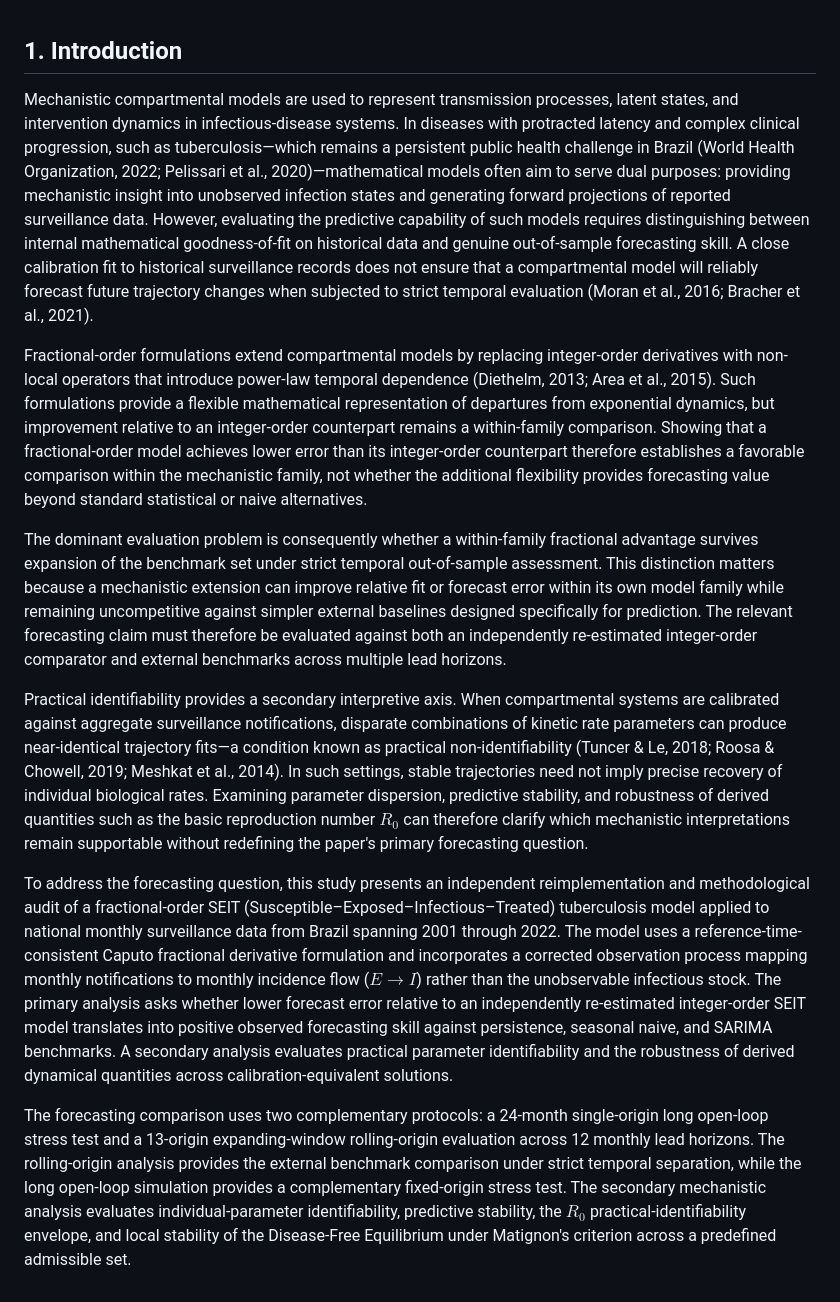
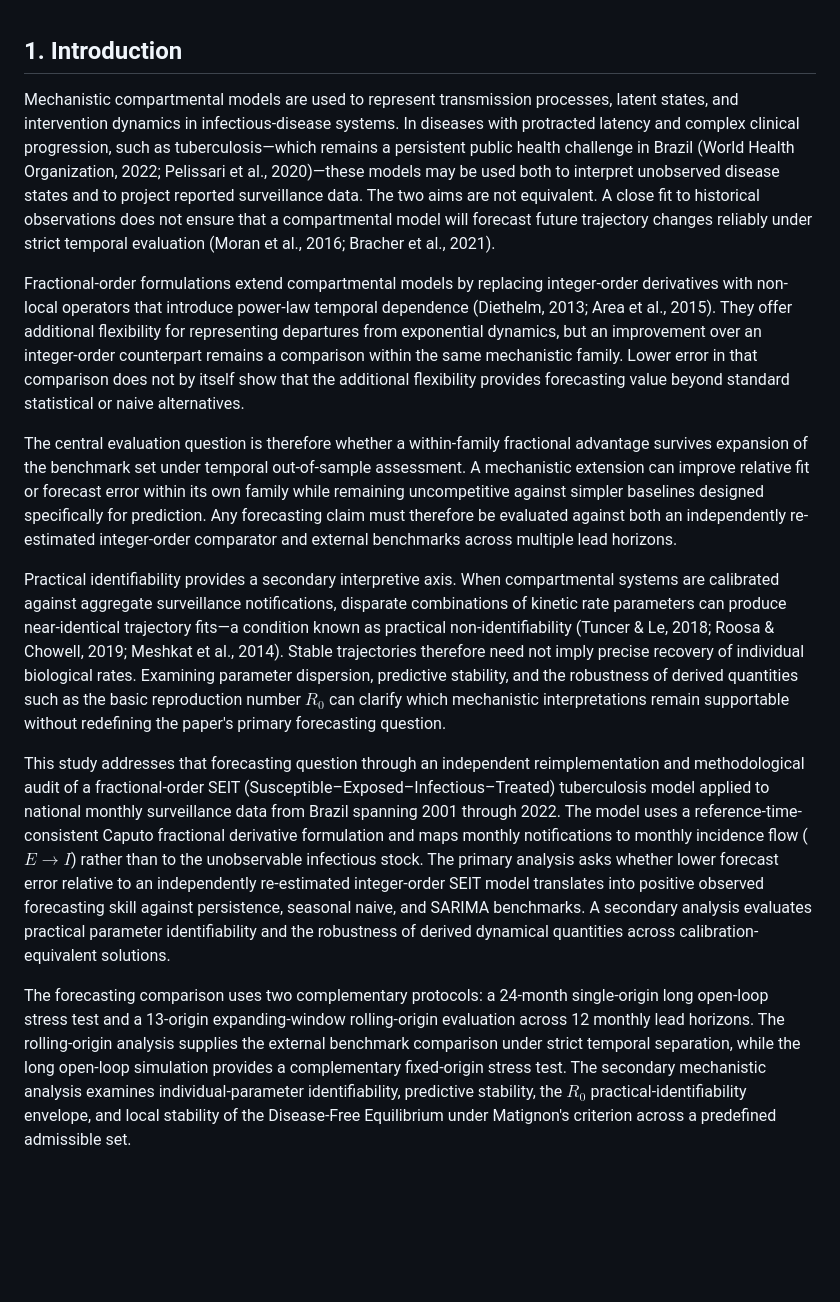
Before and after one commit to fedeg-umh-es/tb-fractional-seit-brazil, a Markdown page: manuscript_draft/INTRODUCTION_DRAFT.md, the part around the change. Drawn GitHub-style; blank space fills up the shorter version.

Commit message:
Polish introduction while preserving forecasting hierarchy

```diff
--- a/manuscript_draft/INTRODUCTION_DRAFT.md
+++ b/manuscript_draft/INTRODUCTION_DRAFT.md
@@ -1,13 +1,13 @@
 ## 1. Introduction
 
-Mechanistic compartmental models are used to represent transmission processes, latent states, and intervention dynamics in infectious-disease systems. In diseases with protracted latency and complex clinical progression, such as tuberculosis—which remains a persistent public health challenge in Brazil (World Health Organization, 2022; Pelissari et al., 2020)—mathematical models often aim to serve dual purposes: providing mechanistic insight into unobserved infection states and generating forward projections of reported surveillance data. However, evaluating the predictive capability of such models requires distinguishing between internal mathematical goodness-of-fit on historical data and genuine out-of-sample forecasting skill. A close calibration fit to historical surveillance records does not ensure that a compartmental model will reliably forecast future trajectory changes when subjected to strict temporal evaluation (Moran et al., 2016; Bracher et al., 2021).
+Mechanistic compartmental models are used to represent transmission processes, latent states, and intervention dynamics in infectious-disease systems. In diseases with protracted latency and complex clinical progression, such as tuberculosis—which remains a persistent public health challenge in Brazil (World Health Organization, 2022; Pelissari et al., 2020)—these models may be used both to interpret unobserved disease states and to project reported surveillance data. The two aims are not equivalent. A close fit to historical observations does not ensure that a compartmental model will forecast future trajectory changes reliably under strict temporal evaluation (Moran et al., 2016; Bracher et al., 2021).
 
-Fractional-order formulations extend compartmental models by replacing integer-order derivatives with non-local operators that introduce power-law temporal dependence (Diethelm, 2013; Area et al., 2015). Such formulations provide a flexible mathematical representation of departures from exponential dynamics, but improvement relative to an integer-order counterpart remains a within-family comparison. Showing that a fractional-order model achieves lower error than its integer-order counterpart therefore establishes a favorable comparison within the mechanistic family, not whether the additional flexibility provides forecasting value beyond standard statistical or naive alternatives.
+Fractional-order formulations extend compartmental models by replacing integer-order derivatives with non-local operators that introduce power-law temporal dependence (Diethelm, 2013; Area et al., 2015). They offer additional flexibility for representing departures from exponential dynamics, but an improvement over an integer-order counterpart remains a comparison within the same mechanistic family. Lower error in that comparison does not by itself show that the additional flexibility provides forecasting value beyond standard statistical or naive alternatives.
 
-The dominant evaluation problem is consequently whether a within-family fractional advantage survives expansion of the benchmark set under strict temporal out-of-sample assessment. This distinction matters because a mechanistic extension can improve relative fit or forecast error within its own model family while remaining uncompetitive against simpler external baselines designed specifically for prediction. The relevant forecasting claim must therefore be evaluated against both an independently re-estimated integer-order comparator and external benchmarks across multiple lead horizons.
+The central evaluation question is therefore whether a within-family fractional advantage survives expansion of the benchmark set under temporal out-of-sample assessment. A mechanistic extension can improve relative fit or forecast error within its own family while remaining uncompetitive against simpler baselines designed specifically for prediction. Any forecasting claim must therefore be evaluated against both an independently re-estimated integer-order comparator and external benchmarks across multiple lead horizons.
 
-Practical identifiability provides a secondary interpretive axis. When compartmental systems are calibrated against aggregate surveillance notifications, disparate combinations of kinetic rate parameters can produce near-identical trajectory fits—a condition known as practical non-identifiability (Tuncer & Le, 2018; Roosa & Chowell, 2019; Meshkat et al., 2014). In such settings, stable trajectories need not imply precise recovery of individual biological rates. Examining parameter dispersion, predictive stability, and robustness of derived quantities such as the basic reproduction number $R_0$ can therefore clarify which mechanistic interpretations remain supportable without redefining the paper's primary forecasting question.
+Practical identifiability provides a secondary interpretive axis. When compartmental systems are calibrated against aggregate surveillance notifications, disparate combinations of kinetic rate parameters can produce near-identical trajectory fits—a condition known as practical non-identifiability (Tuncer & Le, 2018; Roosa & Chowell, 2019; Meshkat et al., 2014). Stable trajectories therefore need not imply precise recovery of individual biological rates. Examining parameter dispersion, predictive stability, and the robustness of derived quantities such as the basic reproduction number $R_0$ can clarify which mechanistic interpretations remain supportable without redefining the paper's primary forecasting question.
 
-To address the forecasting question, this study presents an independent reimplementation and methodological audit of a fractional-order SEIT (Susceptible–Exposed–Infectious–Treated) tuberculosis model applied to national monthly surveillance data from Brazil spanning 2001 through 2022. The model uses a reference-time-consistent Caputo fractional derivative formulation and incorporates a corrected observation process mapping monthly notifications to monthly incidence flow ($E \to I$) rather than the unobservable infectious stock. The primary analysis asks whether lower forecast error relative to an independently re-estimated integer-order SEIT model translates into positive observed forecasting skill against persistence, seasonal naive, and SARIMA benchmarks. A secondary analysis evaluates practical parameter identifiability and the robustness of derived dynamical quantities across calibration-equivalent solutions.
+This study addresses that forecasting question through an independent reimplementation and methodological audit of a fractional-order SEIT (Susceptible–Exposed–Infectious–Treated) tuberculosis model applied to national monthly surveillance data from Brazil spanning 2001 through 2022. The model uses a reference-time-consistent Caputo fractional derivative formulation and maps monthly notifications to monthly incidence flow ($E \to I$) rather than to the unobservable infectious stock. The primary analysis asks whether lower forecast error relative to an independently re-estimated integer-order SEIT model translates into positive observed forecasting skill against persistence, seasonal naive, and SARIMA benchmarks. A secondary analysis evaluates practical parameter identifiability and the robustness of derived dynamical quantities across calibration-equivalent solutions.
 
-The forecasting comparison uses two complementary protocols: a 24-month single-origin long open-loop stress test and a 13-origin expanding-window rolling-origin evaluation across 12 monthly lead horizons. The rolling-origin analysis provides the external benchmark comparison under strict temporal separation, while the long open-loop simulation provides a complementary fixed-origin stress test. The secondary mechanistic analysis evaluates individual-parameter identifiability, predictive stability, the $R_0$ practical-identifiability envelope, and local stability of the Disease-Free Equilibrium under Matignon's criterion across a predefined admissible set.
+The forecasting comparison uses two complementary protocols: a 24-month single-origin long open-loop stress test and a 13-origin expanding-window rolling-origin evaluation across 12 monthly lead horizons. The rolling-origin analysis supplies the external benchmark comparison under strict temporal separation, while the long open-loop simulation provides a complementary fixed-origin stress test. The secondary mechanistic analysis examines individual-parameter identifiability, predictive stability, the $R_0$ practical-identifiability envelope, and local stability of the Disease-Free Equilibrium under Matignon's criterion across a predefined admissible set.
```
